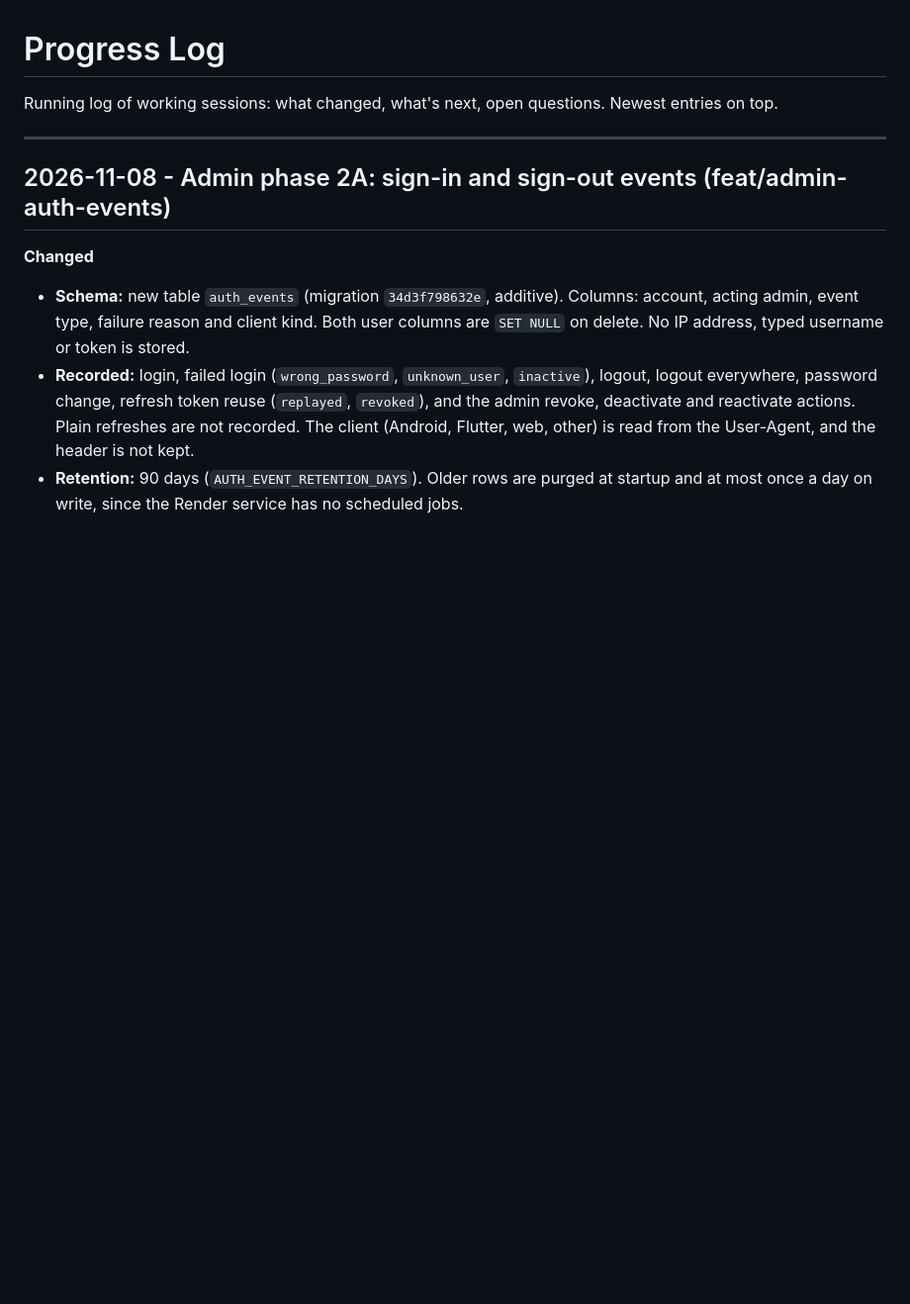
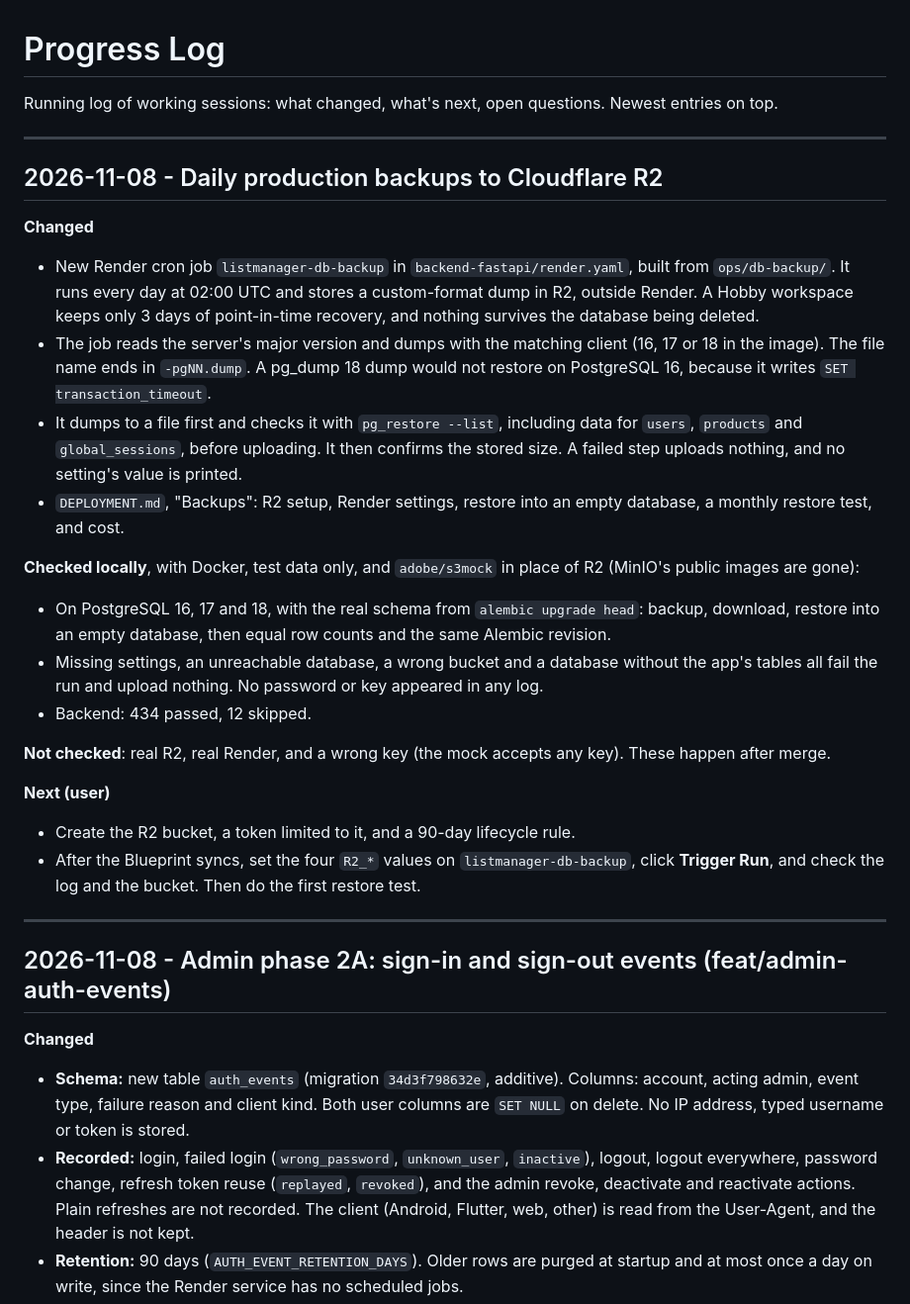
Before and after one commit to DariusCornescu/ListManagerApp, a Markdown page: docs/PROGRESS.md, the part around the change. Shown at 99% size. Drawn GitHub-style; blank space fills up the shorter version.

Commit message:
docs: record the daily R2 backup job

```diff
--- a/docs/PROGRESS.md
+++ b/docs/PROGRESS.md
@@ -2,6 +2,40 @@
 
 Running log of working sessions: what changed, what's next, open questions.
 Newest entries on top.
+
+---
+
+## 2026-11-08 - Daily production backups to Cloudflare R2
+
+**Changed**
+- New Render cron job `listmanager-db-backup` in `backend-fastapi/render.yaml`, built from
+  `ops/db-backup/`. It runs every day at 02:00 UTC and stores a custom-format dump in R2, outside
+  Render. A Hobby workspace keeps only 3 days of point-in-time recovery, and nothing survives
+  the database being deleted.
+- The job reads the server's major version and dumps with the matching client (16, 17 or 18 in
+  the image). The file name ends in `-pgNN.dump`. A pg_dump 18 dump would not restore on
+  PostgreSQL 16, because it writes `SET transaction_timeout`.
+- It dumps to a file first and checks it with `pg_restore --list`, including data for `users`,
+  `products` and `global_sessions`, before uploading. It then confirms the stored size. A failed
+  step uploads nothing, and no setting's value is printed.
+- `DEPLOYMENT.md`, "Backups": R2 setup, Render settings, restore into an empty database, a
+  monthly restore test, and cost.
+
+**Checked locally**, with Docker, test data only, and `adobe/s3mock` in place of R2 (MinIO's
+public images are gone):
+- On PostgreSQL 16, 17 and 18, with the real schema from `alembic upgrade head`: backup,
+  download, restore into an empty database, then equal row counts and the same Alembic revision.
+- Missing settings, an unreachable database, a wrong bucket and a database without the app's
+  tables all fail the run and upload nothing. No password or key appeared in any log.
+- Backend: 434 passed, 12 skipped.
+
+**Not checked**: real R2, real Render, and a wrong key (the mock accepts any key). These happen
+after merge.
+
+**Next (user)**
+- Create the R2 bucket, a token limited to it, and a 90-day lifecycle rule.
+- After the Blueprint syncs, set the four `R2_*` values on `listmanager-db-backup`, click
+  **Trigger Run**, and check the log and the bucket. Then do the first restore test.
 
 ---
 
```
